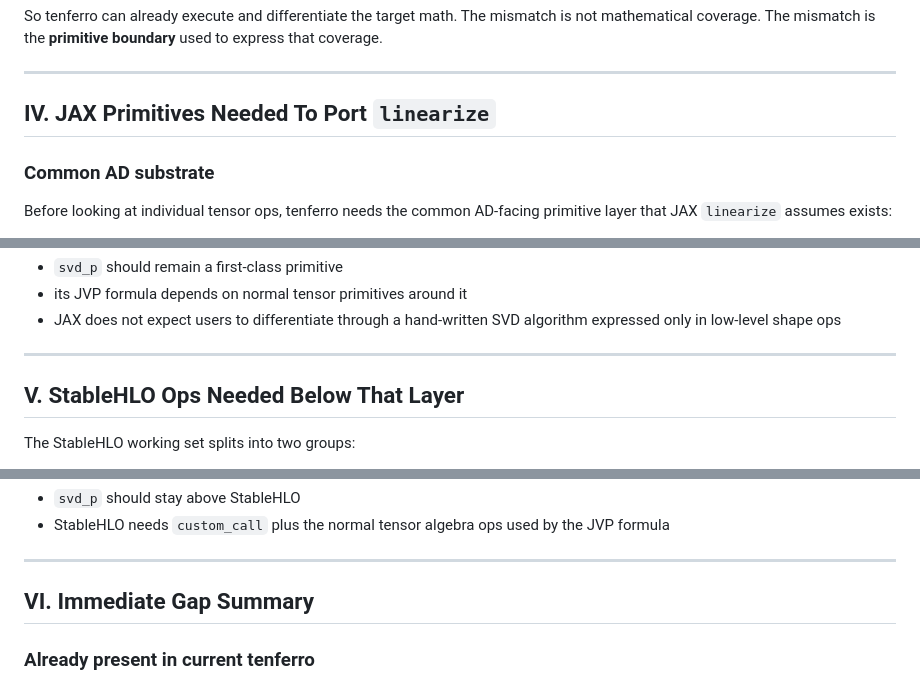
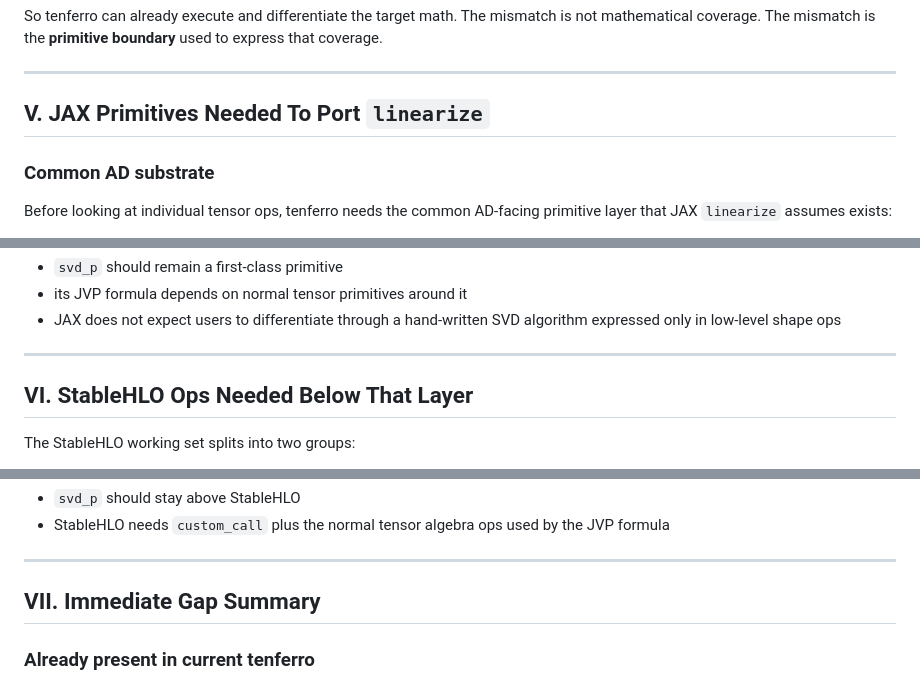
Before and after one commit to tensor4all/tensor4all-meta, a Markdown page: docs/design-v2/jax-stablehlo-primitives-needed-for-tenferro.md, 3 parts joined by grey strips. GitHub-like rendering.

```diff
--- a/docs/design-v2/jax-stablehlo-primitives-needed-for-tenferro.md
+++ b/docs/design-v2/jax-stablehlo-primitives-needed-for-tenferro.md
@@ -136,7 +215,7 @@ to express that coverage.
 
 ---
 
-## IV. JAX Primitives Needed To Port `linearize`
+## V. JAX Primitives Needed To Port `linearize`
 
 ### Common AD substrate
 
@@ -318,7 +397,7 @@ As with LU and QR, the important design signal is:
 
 ---
 
-## V. StableHLO Ops Needed Below That Layer
+## VI. StableHLO Ops Needed Below That Layer
 
 The StableHLO working set splits into two groups:
 
@@ -439,7 +518,7 @@ So for tenferro the StableHLO implication is:
 
 ---
 
-## VI. Immediate Gap Summary
+## VII. Immediate Gap Summary
 
 ### Already present in current tenferro
 
```
Also changed, not shown: other parts of docs/design-v2/jax-stablehlo-primitives-needed-for-tenferro.md (+80 -1 lines).
